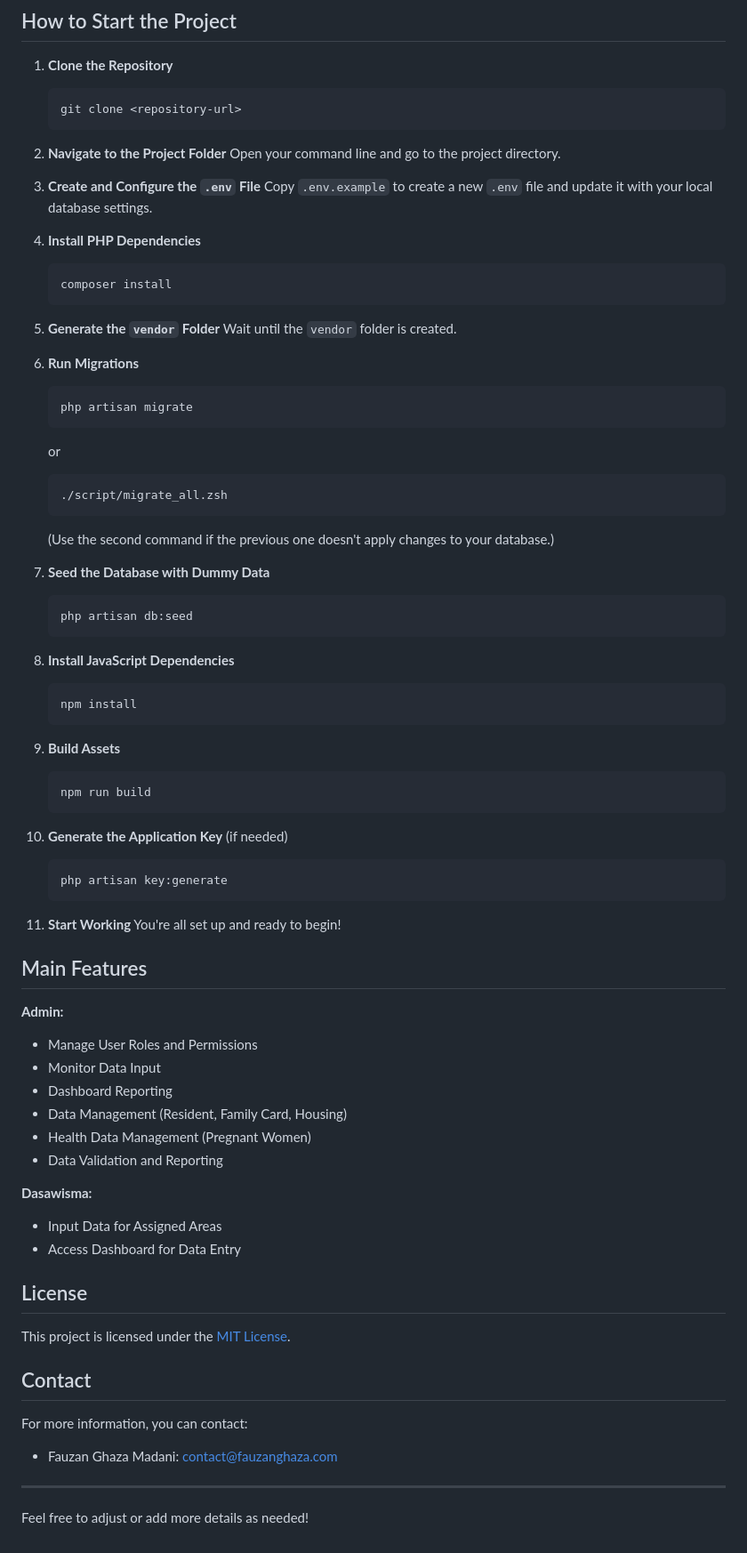
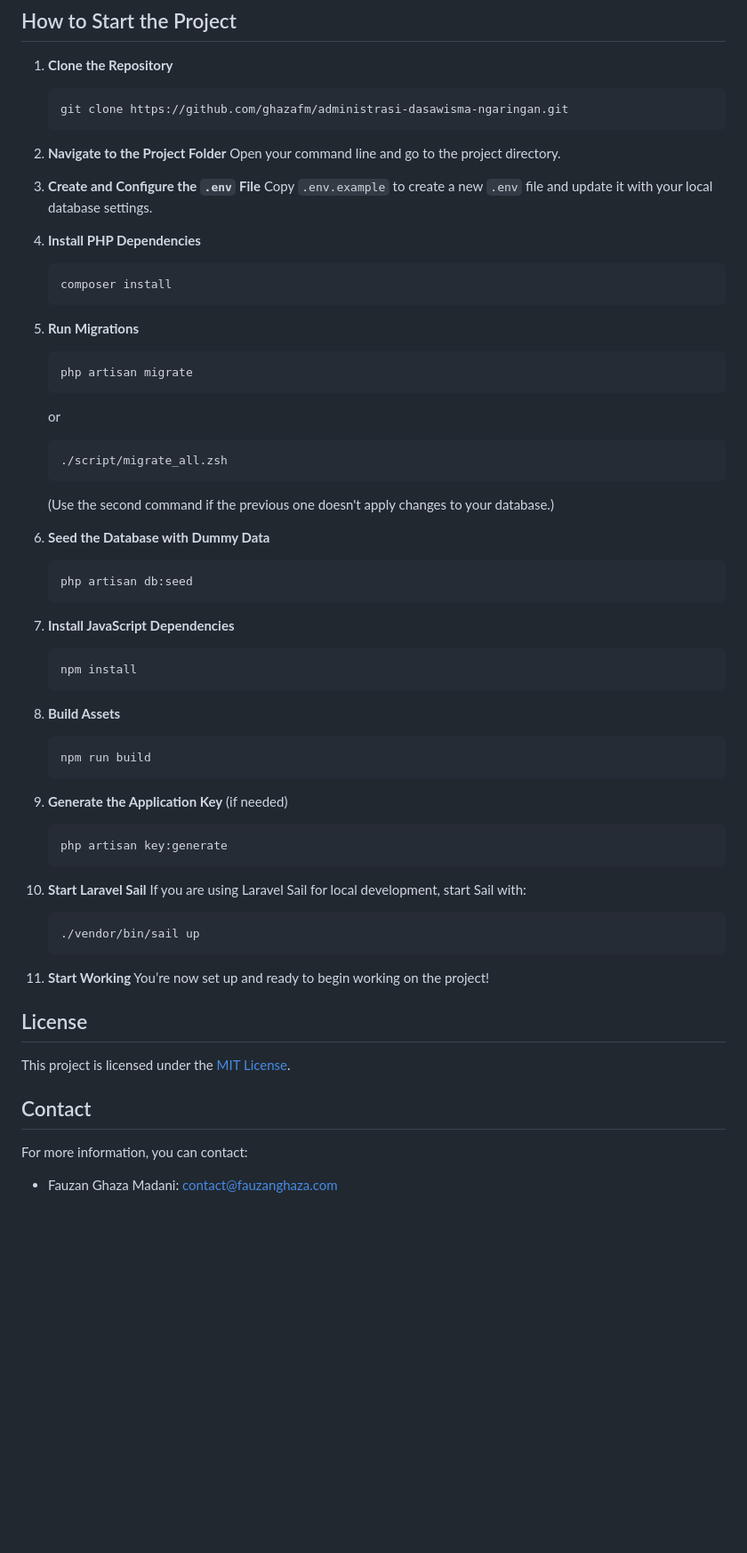
Before and after one commit to ghazafm/ngaringan-population-hub, a Markdown page: README.md, the part around one of its changes. Shown at 89% size. Drawn GitHub-style; blank space fills up the shorter version.

````diff
--- a/README.md
+++ b/README.md
@@ -35,7 +52,7 @@ Administrasi Kependudukan Desa Ngaringan is a web application designed to stream
 
 1. **Clone the Repository**
    ```bash
-   git clone <repository-url>
+   git clone https://github.com/ghazafm/administrasi-dasawisma-ngaringan.git
    ```
 
 2. **Navigate to the Project Folder**
@@ -49,10 +66,7 @@ Administrasi Kependudukan Desa Ngaringan is a web application designed to stream
    composer install
    ```
 
-5. **Generate the `vendor` Folder**
-   Wait until the `vendor` folder is created.
-
-6. **Run Migrations**
+5. **Run Migrations**
    ```bash
    php artisan migrate
    ```
@@ -62,42 +76,34 @@ Administrasi Kependudukan Desa Ngaringan is a web application designed to stream
    ```
    (Use the second command if the previous one doesn't apply changes to your database.)
 
-7. **Seed the Database with Dummy Data**
+6. **Seed the Database with Dummy Data**
    ```bash
    php artisan db:seed
    ```
 
-8. **Install JavaScript Dependencies**
+7. **Install JavaScript Dependencies**
    ```bash
    npm install
    ```
 
-9. **Build Assets**
+8. **Build Assets**
    ```bash
    npm run build
    ```
 
-10. **Generate the Application Key** (if needed)
+9. **Generate the Application Key** (if needed)
     ```bash
     php artisan key:generate
     ```
 
+10. **Start Laravel Sail**
+    If you are using Laravel Sail for local development, start Sail with:
+    ```bash
+    ./vendor/bin/sail up
+    ```
+
 11. **Start Working**
-    You're all set up and ready to begin!
-
-## Main Features
-
-**Admin:**
-- Manage User Roles and Permissions
-- Monitor Data Input
-- Dashboard Reporting
-- Data Management (Resident, Family Card, Housing)
-- Health Data Management (Pregnant Women)
-- Data Validation and Reporting
-
-**Dasawisma:**
-- Input Data for Assigned Areas
-- Access Dashboard for Data Entry
+    You’re now set up and ready to begin working on the project!
 
 ## License
 
@@ -108,7 +114,3 @@ This project is licensed under the [MIT License](LICENSE).
 For more information, you can contact:
 
 - Fauzan Ghaza Madani: [contact@fauzanghaza.com](mailto:contact@fauzanghaza.com)
-
----
-
-Feel free to adjust or add more details as needed!
````
Also changed, not shown: other parts of README.md (+20 -3 lines).
